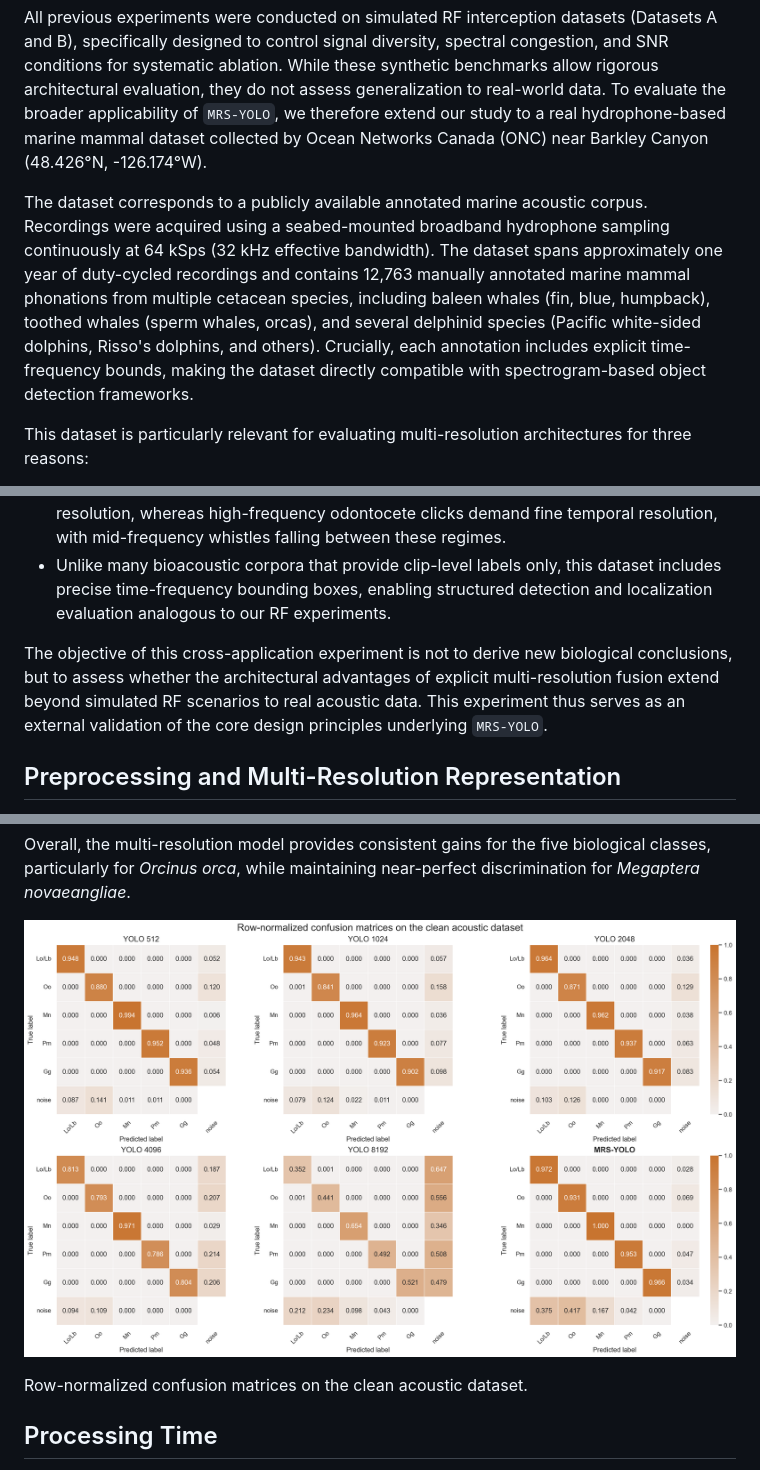
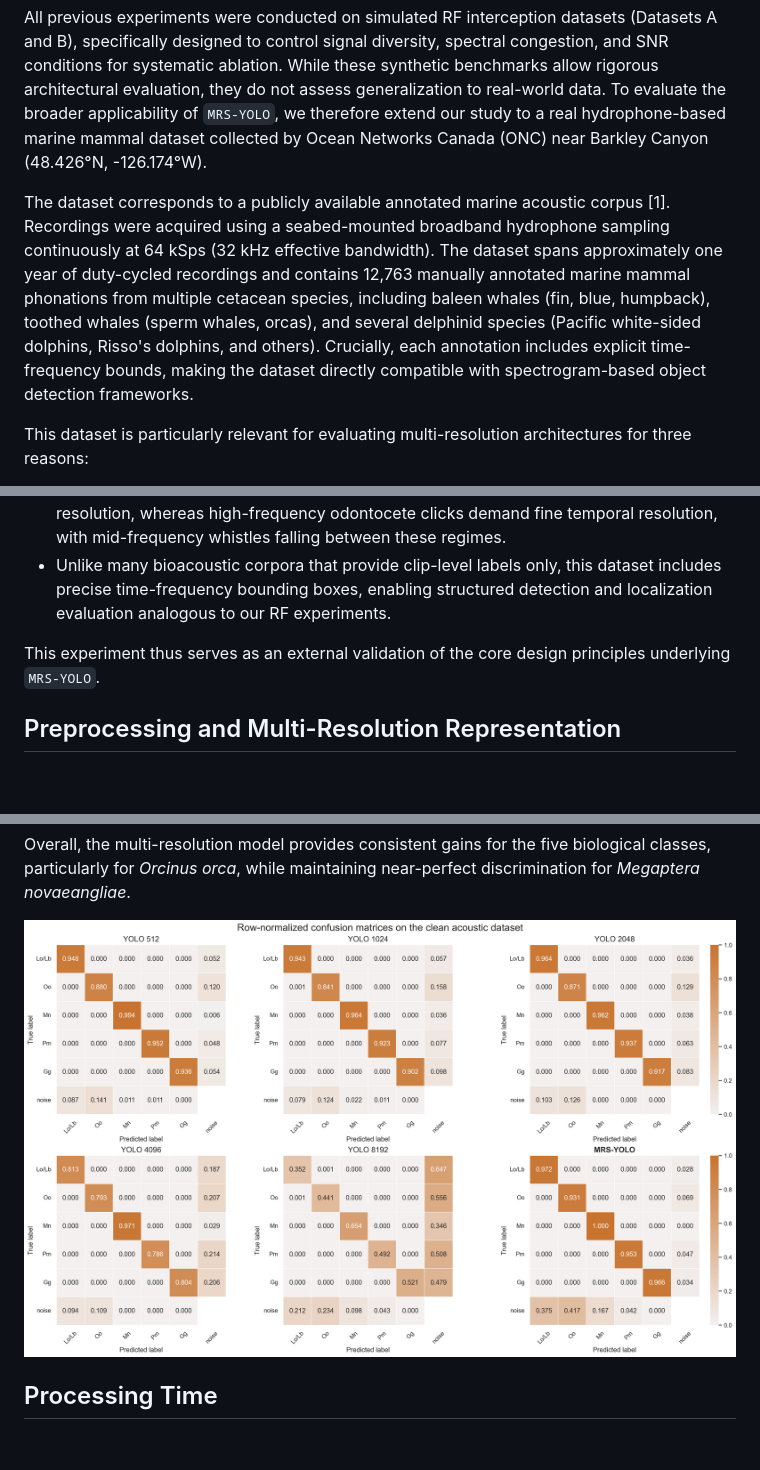
Before and after one commit to ReihanMazouz/detector2026, a Markdown page: icml_reviewer_responses/real_acoustic_data_results.md, 3 parts joined by grey strips. Drawn GitHub-style; blank space fills up the shorter version.

Commit message:
Update acoustic dataset citation

```diff
--- a/icml_reviewer_responses/real_acoustic_data_results.md
+++ b/icml_reviewer_responses/real_acoustic_data_results.md
@@ -2,7 +2,7 @@
 
 All previous experiments were conducted on simulated RF interception datasets (Datasets A and B), specifically designed to control signal diversity, spectral congestion, and SNR conditions for systematic ablation. While these synthetic benchmarks allow rigorous architectural evaluation, they do not assess generalization to real-world data. To evaluate the broader applicability of `MRS-YOLO`, we therefore extend our study to a real hydrophone-based marine mammal dataset collected by Ocean Networks Canada (ONC) near Barkley Canyon (48.426°N, -126.174°W).
 
-The dataset corresponds to a publicly available annotated marine acoustic corpus. Recordings were acquired using a seabed-mounted broadband hydrophone sampling continuously at 64 kSps (32 kHz effective bandwidth). The dataset spans approximately one year of duty-cycled recordings and contains 12,763 manually annotated marine mammal phonations from multiple cetacean species, including baleen whales (fin, blue, humpback), toothed whales (sperm whales, orcas), and several delphinid species (Pacific white-sided dolphins, Risso's dolphins, and others). Crucially, each annotation includes explicit time-frequency bounds, making the dataset directly compatible with spectrogram-based object detection frameworks.
+The dataset corresponds to a publicly available annotated marine acoustic corpus [1]. Recordings were acquired using a seabed-mounted broadband hydrophone sampling continuously at 64 kSps (32 kHz effective bandwidth). The dataset spans approximately one year of duty-cycled recordings and contains 12,763 manually annotated marine mammal phonations from multiple cetacean species, including baleen whales (fin, blue, humpback), toothed whales (sperm whales, orcas), and several delphinid species (Pacific white-sided dolphins, Risso's dolphins, and others). Crucially, each annotation includes explicit time-frequency bounds, making the dataset directly compatible with spectrogram-based object detection frameworks.
 
 This dataset is particularly relevant for evaluating multi-resolution architectures for three reasons:
 
@@ -10,7 +10,7 @@ This dataset is particularly relevant for evaluating multi-resolution architectu
 - The original annotation protocol explicitly relied on multiple spectrogram configurations: different frequency bands required distinct STFT window lengths to ensure proper species identification. Low-frequency baleen whale calls require fine frequency resolution, whereas high-frequency odontocete clicks demand fine temporal resolution, with mid-frequency whistles falling between these regimes.
 - Unlike many bioacoustic corpora that provide clip-level labels only, this dataset includes precise time-frequency bounding boxes, enabling structured detection and localization evaluation analogous to our RF experiments.
 
-The objective of this cross-application experiment is not to derive new biological conclusions, but to assess whether the architectural advantages of explicit multi-resolution fusion extend beyond simulated RF scenarios to real acoustic data. This experiment thus serves as an external validation of the core design principles underlying `MRS-YOLO`.
+This experiment thus serves as an external validation of the core design principles underlying `MRS-YOLO`.
 
 ## Preprocessing and Multi-Resolution Representation
 
@@ -83,9 +81,7 @@ Relative to the best single-resolution configuration for each class, `MRS-YOLO`
 
 Overall, the multi-resolution model provides consistent gains for the five biological classes, particularly for *Orcinus orca*, while maintaining near-perfect discrimination for *Megaptera novaeangliae*.
 
-![Row-normalized confusion matrices on the clean acoustic dataset](assets/acoustic_confusion_matrices_clean.png)
-
-Row-normalized confusion matrices on the clean acoustic dataset.
+![Row-normalized confusion matrices](assets/acoustic_confusion_matrices_clean.png)
 
 ## Processing Time
 
```
Also changed, not shown: other parts of icml_reviewer_responses/real_acoustic_data_results.md (+7 -5 lines), icml_reviewer_responses/reviewer_2hiN.md (+1 -1 lines).
